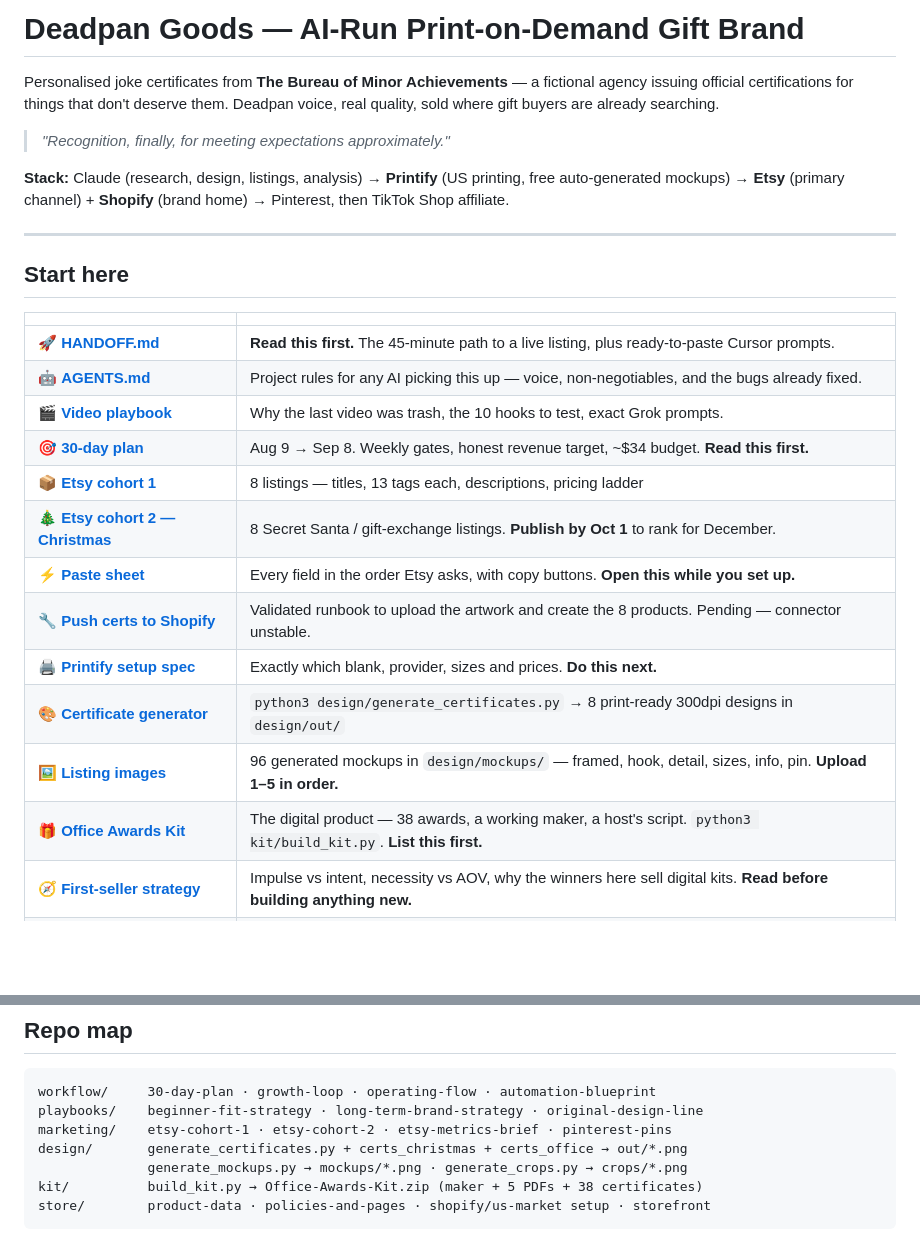
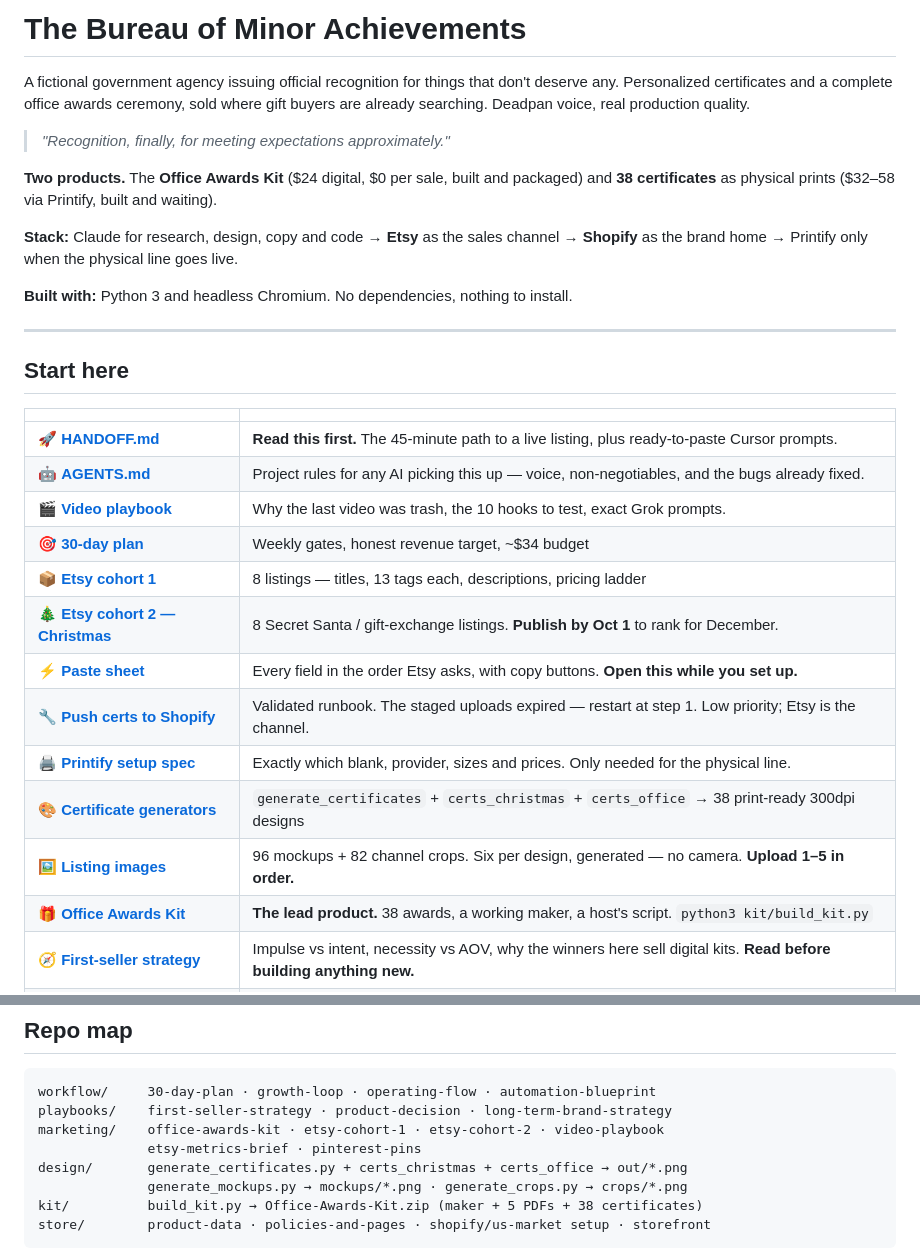
Before and after one commit to CHML0811/EC, a Markdown page: README.md, 2 parts joined by grey strips. GitHub-like rendering; blank space fills up the shorter version.

Commit message:
Rewrite the README entry point
Three rows claimed "read this first" and two claimed "do this next", which is exactly the
kind of thing that costs a successor twenty minutes. One of each now.

The header still described a Printify-first print shop under the old shop name. It now
names the two actual products, says the kit is built and packaged, and states the
toolchain — Python 3 and headless Chromium, nothing to install — since that is the first
thing anyone picking this up needs to know.

Stale specifics corrected: 8 designs to 38, the Shopify runbook now says its staged
uploads expired and to restart at step 1, and Printify is marked as only needed once the
physical line goes live.

Co-Authored-By: Claude Opus 5 <noreply@anthropic.com>
Claude-Session: https://claude.ai/code/session_01LqeDVNTp2PGZoBkuFJP812

````diff
--- a/README.md
+++ b/README.md
@@ -1,14 +1,18 @@
-# Deadpan Goods — AI-Run Print-on-Demand Gift Brand
+# The Bureau of Minor Achievements
 
-Personalised joke certificates from **The Bureau of Minor Achievements** — a fictional agency
-issuing official certifications for things that don't deserve them. Deadpan voice, real
-quality, sold where gift buyers are already searching.
+A fictional government agency issuing official recognition for things that don't deserve
+any. Personalized certificates and a complete office awards ceremony, sold where gift
+buyers are already searching. Deadpan voice, real production quality.
 
 > *"Recognition, finally, for meeting expectations approximately."*
 
-**Stack:** Claude (research, design, listings, analysis) → **Printify** (US printing, free
-auto-generated mockups) → **Etsy** (primary channel) + **Shopify** (brand home) → Pinterest,
-then TikTok Shop affiliate.
+**Two products.** The **Office Awards Kit** ($24 digital, $0 per sale, built and packaged)
+and **38 certificates** as physical prints ($32–58 via Printify, built and waiting).
+
+**Stack:** Claude for research, design, copy and code → **Etsy** as the sales channel →
+**Shopify** as the brand home → Printify only when the physical line goes live.
+
+**Built with:** Python 3 and headless Chromium. No dependencies, nothing to install.
 
 ---
 
@@ -19,15 +23,15 @@ then TikTok Shop affiliate.
 | 🚀 **[HANDOFF.md](HANDOFF.md)** | **Read this first.** The 45-minute path to a live listing, plus ready-to-paste Cursor prompts. |
 | 🤖 **[AGENTS.md](AGENTS.md)** | Project rules for any AI picking this up — voice, non-negotiables, and the bugs already fixed. |
 | 🎬 **[Video playbook](marketing/video-playbook.md)** | Why the last video was trash, the 10 hooks to test, exact Grok prompts. |
-| 🎯 **[30-day plan](workflow/30-day-plan.md)** | Aug 9 → Sep 8. Weekly gates, honest revenue target, ~$34 budget. **Read this first.** |
+| 🎯 **[30-day plan](workflow/30-day-plan.md)** | Weekly gates, honest revenue target, ~$34 budget |
 | 📦 **[Etsy cohort 1](marketing/etsy-cohort-1.md)** | 8 listings — titles, 13 tags each, descriptions, pricing ladder |
 | 🎄 **[Etsy cohort 2 — Christmas](marketing/etsy-cohort-2-christmas.md)** | 8 Secret Santa / gift-exchange listings. **Publish by Oct 1** to rank for December. |
 | ⚡ **[Paste sheet](store/paste-sheet.html)** | Every field in the order Etsy asks, with copy buttons. **Open this while you set up.** |
-| 🔧 **[Push certs to Shopify](store/push-certificates-to-shopify.md)** | Validated runbook to upload the artwork and create the 8 products. Pending — connector unstable. |
-| 🖨️ **[Printify setup spec](store/printify-setup-spec.md)** | Exactly which blank, provider, sizes and prices. **Do this next.** |
-| 🎨 **[Certificate generator](design/generate_certificates.py)** | `python3 design/generate_certificates.py` → 8 print-ready 300dpi designs in `design/out/` |
-| 🖼️ **[Listing images](design/listing-images.md)** | 96 generated mockups in `design/mockups/` — framed, hook, detail, sizes, info, pin. **Upload 1–5 in order.** |
-| 🎁 **[Office Awards Kit](marketing/etsy-office-awards-kit.md)** | The digital product — 38 awards, a working maker, a host's script. `python3 kit/build_kit.py`. **List this first.** |
+| 🔧 **[Push certs to Shopify](store/push-certificates-to-shopify.md)** | Validated runbook. The staged uploads expired — restart at step 1. Low priority; Etsy is the channel. |
+| 🖨️ **[Printify setup spec](store/printify-setup-spec.md)** | Exactly which blank, provider, sizes and prices. Only needed for the physical line. |
+| 🎨 **[Certificate generators](design/generate_certificates.py)** | `generate_certificates` + `certs_christmas` + `certs_office` → 38 print-ready 300dpi designs |
+| 🖼️ **[Listing images](design/listing-images.md)** | 96 mockups + 82 channel crops. Six per design, generated — no camera. **Upload 1–5 in order.** |
+| 🎁 **[Office Awards Kit](marketing/etsy-office-awards-kit.md)** | **The lead product.** 38 awards, a working maker, a host's script. `python3 kit/build_kit.py` |
 | 🧭 **[First-seller strategy](playbooks/first-seller-strategy.md)** | Impulse vs intent, necessity vs AOV, why the winners here sell digital kits. **Read before building anything new.** |
 | 🧭 **[What to sell next](playbooks/product-decision.md)** | Market data, three candidates, the sequence. Bulk orders first — 20× the order value at $0 cost. |
 | 🏛️ **[Storefront](site/index.html)** | `python3 site/build_storefront.py <previews> --local site/index.html` — catalog built from the manifests |
@@ -70,8 +74,9 @@ Long term: **[long-term-brand-strategy.md](playbooks/long-term-brand-strategy.md
 
 ```
 workflow/     30-day-plan · growth-loop · operating-flow · automation-blueprint
-playbooks/    beginner-fit-strategy · long-term-brand-strategy · original-design-line
-marketing/    etsy-cohort-1 · etsy-cohort-2 · etsy-metrics-brief · pinterest-pins
+playbooks/    first-seller-strategy · product-decision · long-term-brand-strategy
+marketing/    office-awards-kit · etsy-cohort-1 · etsy-cohort-2 · video-playbook
+              etsy-metrics-brief · pinterest-pins
 design/       generate_certificates.py + certs_christmas + certs_office → out/*.png
               generate_mockups.py → mockups/*.png · generate_crops.py → crops/*.png
 kit/          build_kit.py → Office-Awards-Kit.zip (maker + 5 PDFs + 38 certificates)
````
